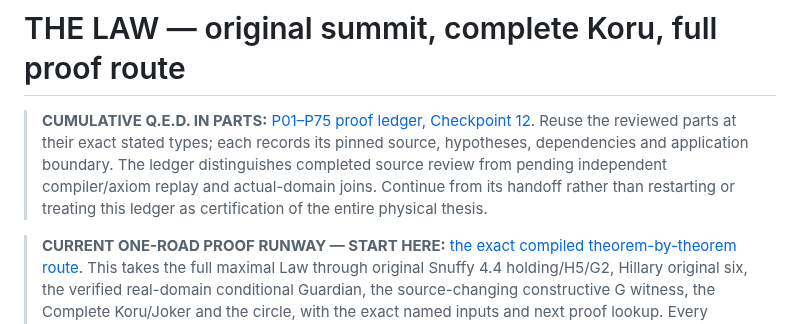
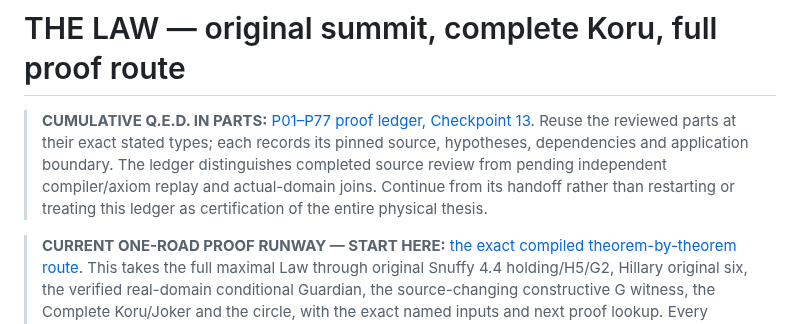
Before and after one commit to Tobillicious/universal-protection-theory, a Markdown page: THE-LAW-START-HERE.md, the part around the change. Rendered like a GitHub page.

Commit message:
docs: advance cumulative proof entrypoint through P77

```diff
--- a/THE-LAW-START-HERE.md
+++ b/THE-LAW-START-HERE.md
@@ -1,6 +1,6 @@
 # THE LAW — original summit, complete Koru, full proof route
 
-> **CUMULATIVE Q.E.D. IN PARTS:** [P01–P75 proof ledger, Checkpoint 12](UPT-CUMULATIVE-PROOF-LEDGER-2026-11-07.md). Reuse the reviewed parts at their exact stated types; each records its pinned source, hypotheses, dependencies and application boundary. The ledger distinguishes completed source review from pending independent compiler/axiom replay and actual-domain joins. Continue from its handoff rather than restarting or treating this ledger as certification of the entire physical thesis.
+> **CUMULATIVE Q.E.D. IN PARTS:** [P01–P77 proof ledger, Checkpoint 13](UPT-CUMULATIVE-PROOF-LEDGER-2026-11-07.md). Reuse the reviewed parts at their exact stated types; each records its pinned source, hypotheses, dependencies and application boundary. The ledger distinguishes completed source review from pending independent compiler/axiom replay and actual-domain joins. Continue from its handoff rather than restarting or treating this ledger as certification of the entire physical thesis.
 
 > **CURRENT ONE-ROAD PROOF RUNWAY — START HERE:** [the exact compiled theorem-by-theorem route](QED-ONE-ROAD-EXACT-SOURCE-RUNWAY-2026-11-07.md). This takes the full maximal Law through original Snuffy 4.4 holding/H5/G2, Hillary original six, the verified real-domain conditional Guardian, the source-changing constructive G witness, the Complete Koru/Joker and the circle, with the exact named inputs and next proof lookup. Every current PhysicalBridges theorem name is added to the pinned compiler inventory. **Never hide an already-proved join, but never infer real-world source/subject fidelity merely from a model proof.**
 
```
